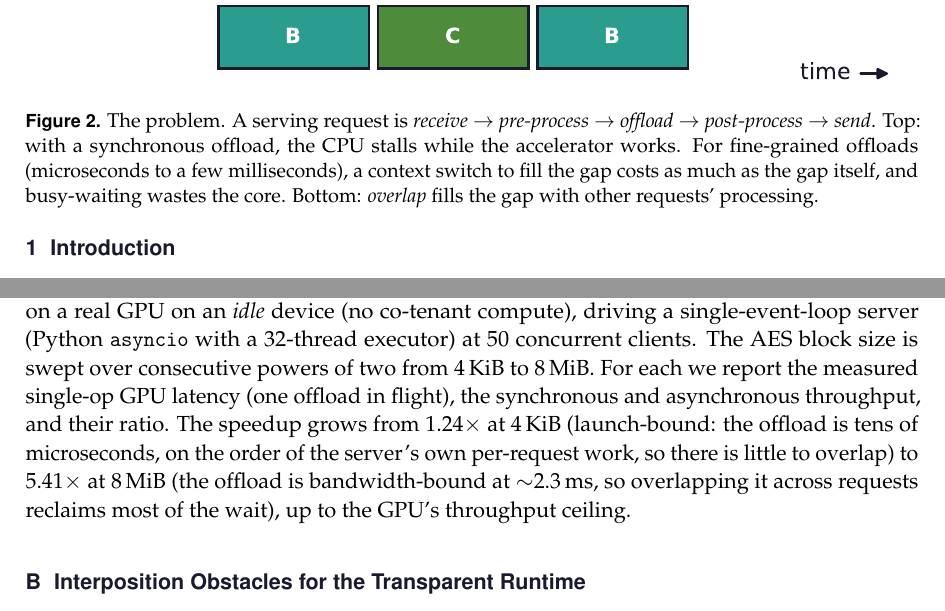
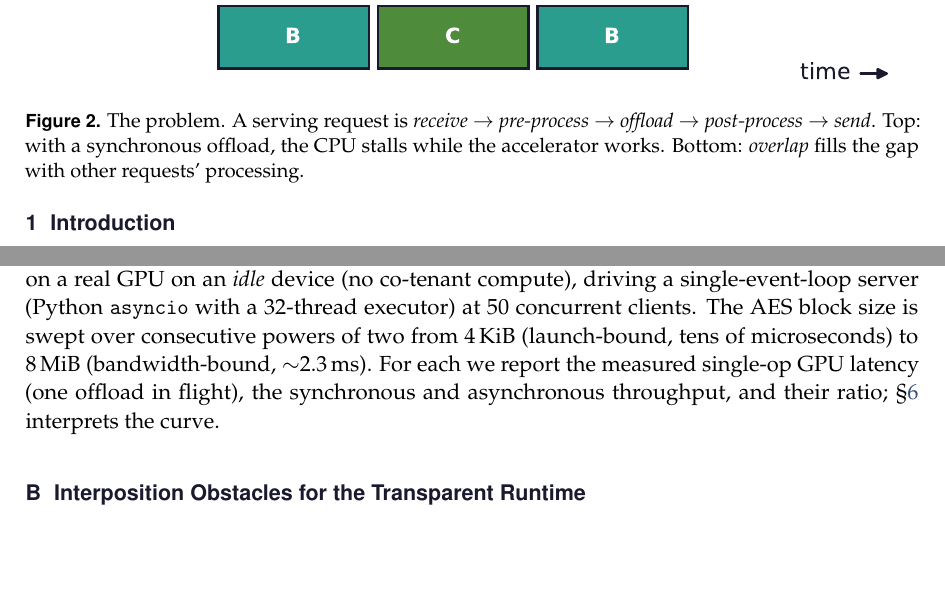
Before and after one commit to 19PINE-AI/transparent-offload, a LaTeX paper (paper/paper.tex, which reads paper/body.tex): two parts of pages 2 and 16 of 21, joined at a grey line, cut so that both start at the same text, the shorter picture padded with empty space. Compiled offline with pdfLaTeX.

Commit message:
paper: conciseness pass — state each fact in one primary place
Remove text duplicated between body, captions, and appendix: the
block/busy-wait dilemma (5 statements -> intro + self-contained
landscape caption), the suspend/resume-distance claim (now only in
section 3), caption echoes of adjacent body sentences, and the
appendix's third retelling of the block-size sweep interpretation.
Page-1 layout verified intact; rebuilt PDF.

Co-Authored-By: Claude Fable 5 <noreply@anthropic.com>

```diff
--- a/paper/body.tex
+++ b/paper/body.tex
@@ -20,9 +20,7 @@ is about a deceptively simple question: \emph{what should the CPU do while it wa
   \includegraphics[width=\linewidth]{figs/fig_pipeline.pdf}
   \caption{The problem. A serving request is \emph{receive $\to$ pre-process $\to$ offload $\to$
     post-process $\to$ send}. Top: with a synchronous offload, the CPU stalls while the accelerator
-    works. For fine-grained offloads (microseconds to a few milliseconds), a context switch to fill
-    the gap costs as much as the gap itself, and busy-waiting wastes the core. Bottom: \emph{overlap}
-    fills the gap with other requests' processing.}
+    works. Bottom: \emph{overlap} fills the gap with other requests' processing.}
   \label{fig:pipeline}
 \end{figure}
 
@@ -492,6 +487,3 @@ $1.2$--$5.4\times$.
   \centering
   \includegraphics[width=0.86\linewidth]{figs/fig_weight.pdf}
   \caption{Prediction 2, measured (real GPU, idle): overlap pays only when the offload outweighs
-    per-request CPU work. Sweeping a real GPU AES offload by block size (consecutive powers of two,
-    $4$\,KiB--$8$\,MiB) on a single-event-loop server, the same reroute gives little benefit for a
-    light block ($1.24\times$ at $4$\,KiB, $46$\,\textmu s) and rises to $5.41\times$ at $8$\,MiB
@@ -640,13 +634,10 @@ The author thanks BSQL Networking for hosting the NVIDIA RTX PRO 6000 GPU.
 Table~\ref{tab:blocksize} gives the full per-size measurements behind the offload-weight curve of
 Figure~\ref{fig:weight}, all on a real GPU on an \emph{idle} device (no co-tenant compute), driving a
 single-event-loop server (Python \texttt{asyncio} with a 32-thread executor) at 50 concurrent
-clients. The AES block size is swept over consecutive powers of two from $4$\,KiB to $8$\,MiB. For
-each we report the measured single-op GPU latency (one offload in flight), the synchronous and
-asynchronous throughput, and their ratio. The speedup grows from $1.24\times$ at
-$4$\,KiB (launch-bound: the offload is tens of microseconds, on the order of the server's own
-per-request work, so there is little to overlap) to $5.41\times$ at $8$\,MiB (the offload is
-bandwidth-bound at $\sim$$2.3$\,ms, so overlapping it across requests reclaims most of the wait), up
-to the GPU's throughput ceiling.
+clients. The AES block size is swept over consecutive powers of two from $4$\,KiB (launch-bound,
+tens of microseconds) to $8$\,MiB (bandwidth-bound, $\sim$$2.3$\,ms). For each we report the
+measured single-op GPU latency (one offload in flight), the synchronous and asynchronous
+throughput, and their ratio; \S\ref{sec:eval} interprets the curve.
 
 \begin{table}[h]
   \centering
```
Also changed, not shown: paper/paper.pdf, paper/body.tex (23 more changed lines).
